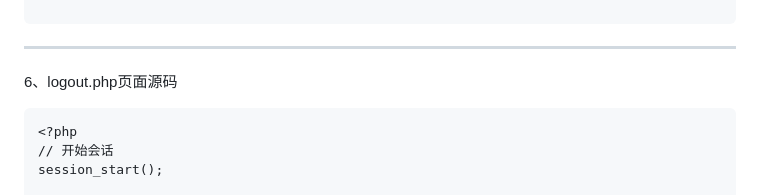
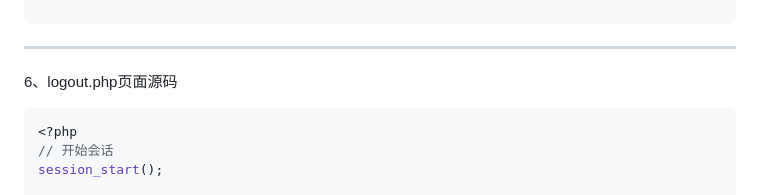
Before and after one commit to numakkiyu/MemberPresentation, a Markdown page: README.md, the part around the change. Drawn GitHub-style.

````diff
--- a/README.md
+++ b/README.md
@@ -785,7 +785,7 @@ try {
 ```
 ----
 6、logout.php页面源码
-```
+```php
 <?php
 // 开始会话
 session_start();
````
